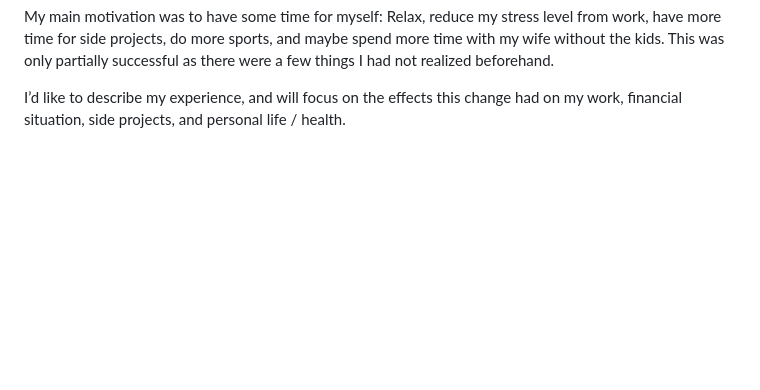
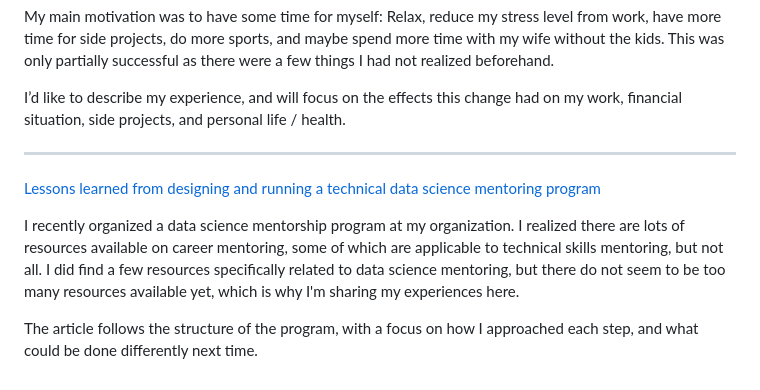
Before and after one commit to adrische/write-ups, a Markdown page: README.md, the part around the change. Drawn GitHub-style; blank space fills up the shorter version.

Commit message:
add data science mentoring program

```diff
--- a/README.md
+++ b/README.md
@@ -106,3 +106,11 @@ A year ago, I decided to reduce my employment level from 100% to 80% and to take
 My main motivation was to have some time for myself: Relax, reduce my stress level from work, have more time for side projects, do more sports, and maybe spend more time with my wife without the kids. This was only partially successful as there were a few things I had not realized beforehand.
 
 I’d like to describe my experience, and will focus on the effects this change had on my work, financial situation, side projects, and personal life / health.
+
+----
+
+[Lessons learned from designing and running a technical data science mentoring program](https://github.com/adrische/write-ups/blob/main/Data%20science%20mentorship%20program.md)
+
+I recently organized a data science mentorship program at my organization. I realized there are lots of resources available on career mentoring, some of which are applicable to technical skills mentoring, but not all. I did find a few resources specifically related to data science mentoring, but there do not seem to be too many resources available yet, which is why I'm sharing my experiences here.
+
+The article follows the structure of the program, with a focus on how I approached each step, and what could be done differently next time.
```
